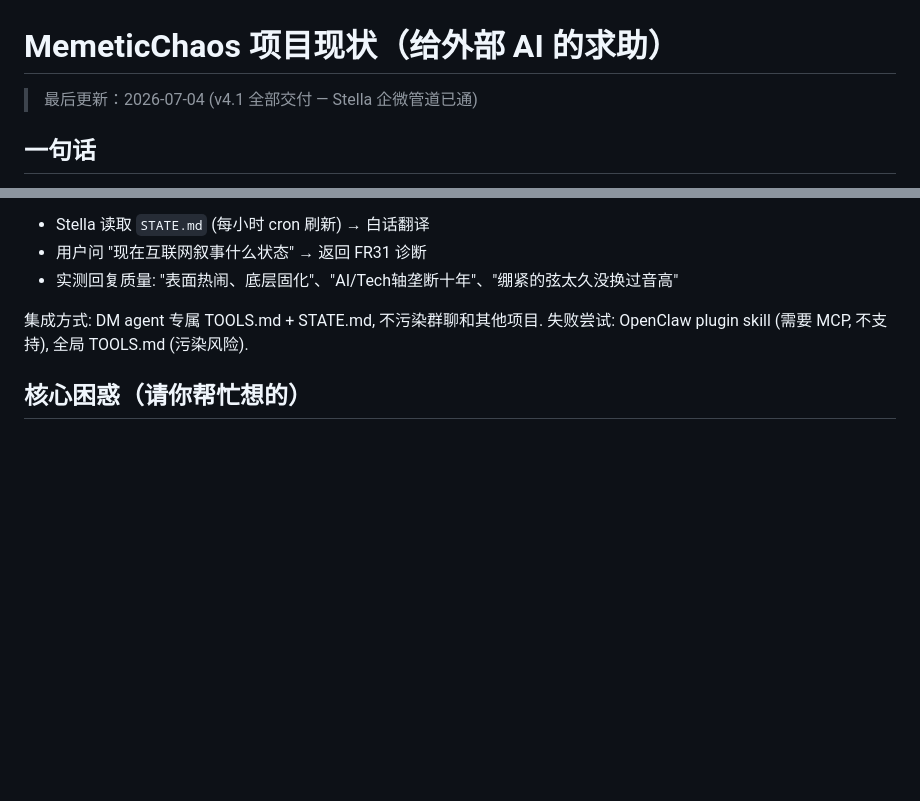
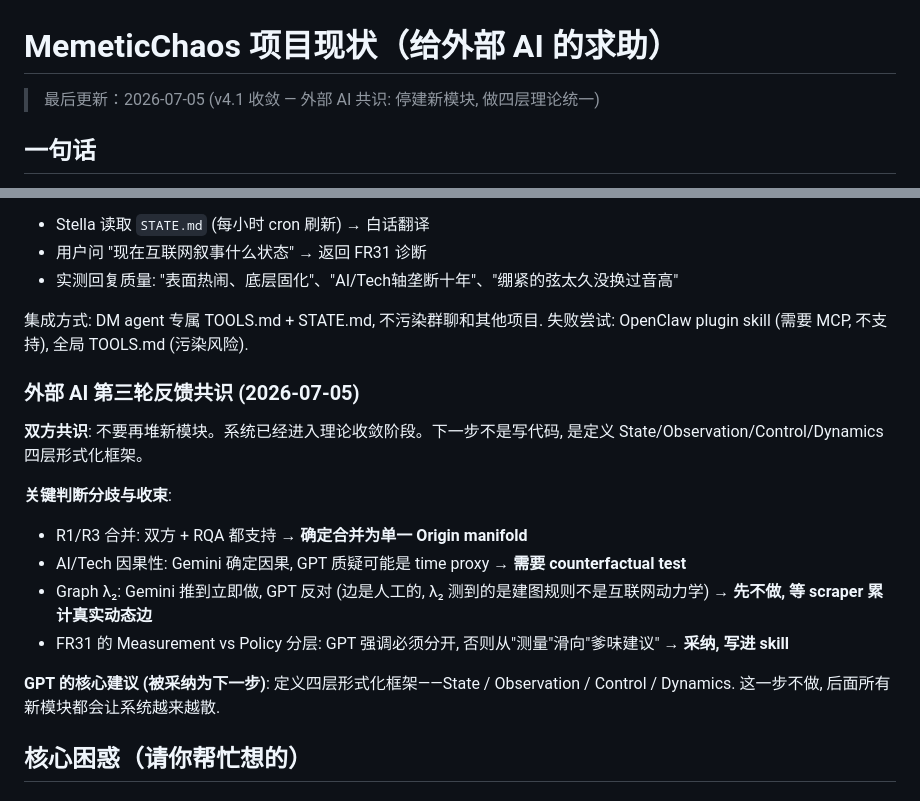
Before and after one commit to Mote-Xu/MemeticChaos, a Markdown page: GEMINI_PROMPT.md, 2 parts joined by grey strips. Drawn GitHub-style; blank space fills up the shorter version.

Commit message:
GEMINI_PROMPT: convergence — external AI consensus, stop building, start formalizing
Key decisions from round 3 feedback:
- R1+R3 confirmed as single Origin manifold (RQA + both AIs agree)
- Graph λ₂ deferred (edges are manual, would measure construction rules not dynamics)
- AI/Tech causality needs counterfactual test (could be time proxy)
- FR31 must separate Measurement layer from Policy layer
- Next: four-layer formalism (State/Observation/Control/Dynamics)

Co-Authored-By: Claude <noreply@anthropic.com>

```diff
--- a/GEMINI_PROMPT.md
+++ b/GEMINI_PROMPT.md
@@ -1,6 +1,6 @@
 # MemeticChaos 项目现状（给外部 AI 的求助）
 
-> 最后更新：2026-07-04 (v4.1 全部交付 — Stella 企微管道已通)
+> 最后更新：2026-07-05 (v4.1 收敛 — 外部 AI 共识: 停建新模块, 做四层理论统一)
 
 ## 一句话
 
@@ -186,6 +186,21 @@ src/
 集成方式: DM agent 专属 TOOLS.md + STATE.md, 不污染群聊和其他项目.
 失败尝试: OpenClaw plugin skill (需要 MCP, 不支持), 全局 TOOLS.md (污染风险).
 
+### 外部 AI 第三轮反馈共识 (2026-07-05)
+
+**双方共识**: 不要再堆新模块。系统已经进入理论收敛阶段。下一步不是写代码,
+是定义 State/Observation/Control/Dynamics 四层形式化框架。
+
+**关键判断分歧与收束**:
+- R1/R3 合并: 双方 + RQA 都支持 → **确定合并为单一 Origin manifold**
+- AI/Tech 因果性: Gemini 确定因果, GPT 质疑可能是 time proxy → **需要 counterfactual test**
+- Graph λ₂: Gemini 推到立即做, GPT 反对 (边是人工的, λ₂ 测到的是建图规则不是互联网动力学) → **先不做, 等 scraper 累计真实动态边**
+- FR31 的 Measurement vs Policy 分层: GPT 强调必须分开, 否则从"测量"滑向"爹味建议" → **采纳, 写进 skill**
+
+**GPT 的核心建议 (被采纳为下一步)**:
+定义四层形式化框架——State / Observation / Control / Dynamics.
+这一步不做, 后面所有新模块都会让系统越来越散.
+
 ## 核心困惑（请你帮忙想的）
 
 ### 1. 不可逆漂移 → u(t) 驱动机制已初步定位 ✅
```
